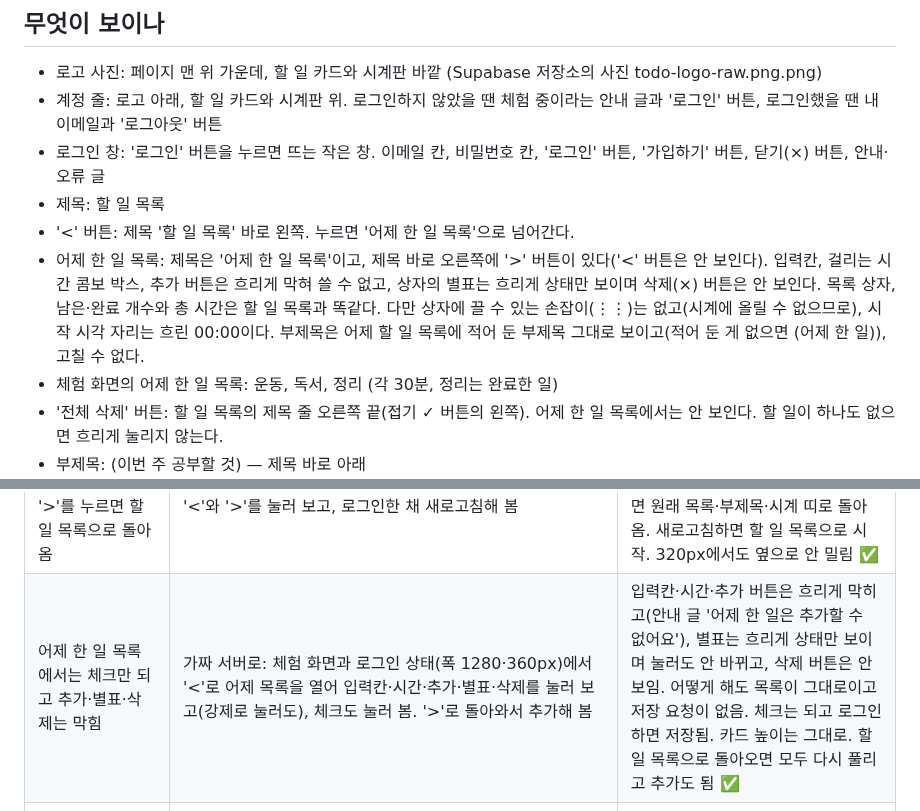
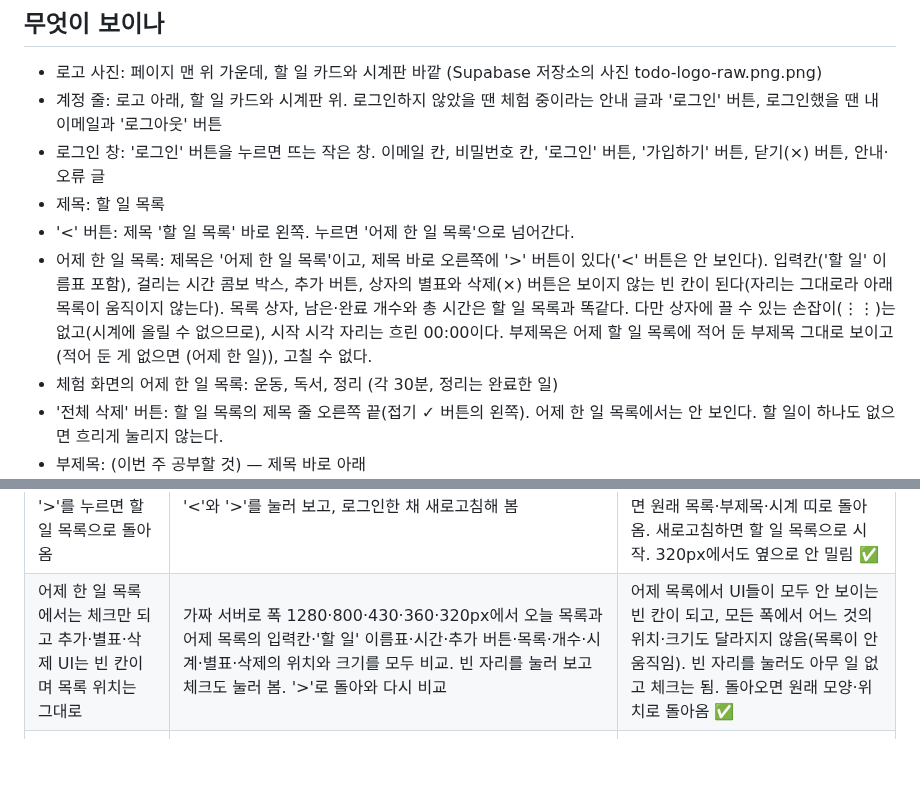
Before and after one commit to bbunning99/todo-bbunning99, a Markdown page: 명세.md, 2 parts joined by grey strips. Rendered like a GitHub page; blank space fills up the shorter version.

Commit message:
명세.md에 어제 한 일 목록의 막힌 UI를 빈 칸으로 바꾼 기준과 시험 결과 적기
Co-Authored-By: Claude Sonnet 5.5 <noreply@anthropic.com>
Claude-Session: https://claude.ai/code/session_01C9yw9oRPzkmkTATGcfWs8A

```diff
--- a/명세.md
+++ b/명세.md
@@ -6,7 +6,7 @@
 - 로그인 창: '로그인' 버튼을 누르면 뜨는 작은 창. 이메일 칸, 비밀번호 칸, '로그인' 버튼, '가입하기' 버튼, 닫기(×) 버튼, 안내·오류 글
 - 제목: 할 일 목록
 - '<' 버튼: 제목 '할 일 목록' 바로 왼쪽. 누르면 '어제 한 일 목록'으로 넘어간다.
-- 어제 한 일 목록: 제목은 '어제 한 일 목록'이고, 제목 바로 오른쪽에 '>' 버튼이 있다('<' 버튼은 안 보인다). 입력칸, 걸리는 시간 콤보 박스, 추가 버튼은 흐리게 막혀 쓸 수 없고, 상자의 별표는 흐리게 상태만 보이며 삭제(×) 버튼은 안 보인다. 목록 상자, 남은·완료 개수와 총 시간은 할 일 목록과 똑같다. 다만 상자에 끌 수 있는 손잡이(⋮⋮)는 없고(시계에 올릴 수 없으므로), 시작 시각 자리는 흐린 00:00이다. 부제목은 어제 할 일 목록에 적어 둔 부제목 그대로 보이고(적어 둔 게 없으면 (어제 한 일)), 고칠 수 없다.
+- 어제 한 일 목록: 제목은 '어제 한 일 목록'이고, 제목 바로 오른쪽에 '>' 버튼이 있다('<' 버튼은 안 보인다). 입력칸('할 일' 이름표 포함), 걸리는 시간 콤보 박스, 추가 버튼, 상자의 별표와 삭제(×) 버튼은 보이지 않는 빈 칸이 된다(자리는 그대로라 아래 목록이 움직이지 않는다). 목록 상자, 남은·완료 개수와 총 시간은 할 일 목록과 똑같다. 다만 상자에 끌 수 있는 손잡이(⋮⋮)는 없고(시계에 올릴 수 없으므로), 시작 시각 자리는 흐린 00:00이다. 부제목은 어제 할 일 목록에 적어 둔 부제목 그대로 보이고(적어 둔 게 없으면 (어제 한 일)), 고칠 수 없다.
 - 체험 화면의 어제 한 일 목록: 운동, 독서, 정리 (각 30분, 정리는 완료한 일)
 - '전체 삭제' 버튼: 할 일 목록의 제목 줄 오른쪽 끝(접기 ✓ 버튼의 왼쪽). 어제 한 일 목록에서는 안 보인다. 할 일이 하나도 없으면 흐리게 눌리지 않는다.
 - 부제목: (이번 주 공부할 것) — 제목 바로 아래
@@ -137,7 +137,7 @@
 | 가로 배치에서 시계판 지름이 할 일 카드 높이와 같고, 카드를 접으면 760px로 커짐 | 폭 1120·1121·1280·1600·1920px에서 할 일 0·4·6개일 때 카드 높이와 시계 지름을 재고, 카드를 접었다 펼침 | 카드 높이 538px = 시계 지름 538px(개수와 상관없이 같음). 접으면 760px로 커지고 펼치면 다시 538px. 1119px 이하(세로)는 시계가 화면 폭에 맞춰 최대 560px ✅ |
 | 체험 화면의 네 번째 할 일로 '예시'가 보임 | | |
 | '<'가 제목 왼쪽에 있고, 누르면 어제 한 일 목록, '>'를 누르면 할 일 목록으로 돌아옴 | 가짜 서버로: 폭 1280·320px에서 '<'의 위치와 크기를 재고, '<'와 '>'를 눌러 보고, 로그인한 채 새로고침해 봄 | '<'는 제목 바로 왼쪽 32×32px. 누르면 제목이 '어제 한 일 목록', 부제목 (어제 한 일), '>'만 보임. '>'를 누르면 원래 목록·부제목·시계 띠로 돌아옴. 새로고침하면 할 일 목록으로 시작. 320px에서도 옆으로 안 밀림 ✅ |
-| 어제 한 일 목록에서는 체크만 되고 추가·별표·삭제는 막힘 | 가짜 서버로: 체험 화면과 로그인 상태(폭 1280·360px)에서 '<'로 어제 목록을 열어 입력칸·시간·추가·별표·삭제를 눌러 보고(강제로 눌러도), 체크도 눌러 봄. '>'로 돌아와서 추가해 봄 | 입력칸·시간·추가 버튼은 흐리게 막히고(안내 글 '어제 한 일은 추가할 수 없어요'), 별표는 흐리게 상태만 보이며 눌러도 안 바뀌고, 삭제 버튼은 안 보임. 어떻게 해도 목록이 그대로이고 저장 요청이 없음. 체크는 되고 로그인하면 저장됨. 카드 높이는 그대로. 할 일 목록으로 돌아오면 모두 다시 풀리고 추가도 됨 ✅ |
+| 어제 한 일 목록에서는 체크만 되고 추가·별표·삭제 UI는 빈 칸이며 목록 위치는 그대로 | 가짜 서버로 폭 1280·800·430·360·320px에서 오늘 목록과 어제 목록의 입력칸·'할 일' 이름표·시간·추가 버튼·목록·개수·시계·별표·삭제의 위치와 크기를 모두 비교. 빈 자리를 눌러 보고 체크도 눌러 봄. '>'로 돌아와 다시 비교 | 어제 목록에서 UI들이 모두 안 보이는 빈 칸이 되고, 모든 폭에서 어느 것의 위치·크기도 달라지지 않음(목록이 안 움직임). 빈 자리를 눌러도 아무 일 없고 체크는 됨. 돌아오면 원래 모양·위치로 돌아옴 ✅ |
 | 어제 한 일 목록은 시계에 올릴 수 없고, 보는 동안 시계판이 비어 있음 | 가짜 서버로: 할 일 목록의 영어를 6시에 올린 뒤 '<'를 누르고, 어제 목록의 상자를 시계로 끌어 봄 | 어제 목록에는 손잡이가 안 보이고, 끌어도 시계에 안 올라감. 보는 동안 띠 0개, '>'를 누르면 영어 띠가 다시 보임 ✅ |
 | 오전 3시(한국)가 지나면 할 일 목록이 어제 한 일 목록이 되고, 시계에서 빠지며, 이틀 전 것은 지워짐 | 가짜 서버와 가짜 시계로: 한국 시각 11월 6일 새벽 2시 58분에 열고(5일·4일·3일 할 일이 하나씩), 화면을 켜 둔 채 3분 흘려 봄 | 2시 58분엔 5일 것이 할 일 목록(시계 10:00), 4일 것이 어제 목록, 3일 것은 표에서 지워짐. 3시 1분이 되자 새로고침 없이 할 일 목록이 비고 5일 것이 어제 목록으로 옮겨져 시계에서 빠짐(00:00), 4일 것은 표에서 지워짐 ✅ |
 | 할 일 목록의 부제목이 로그인하면 저장되고, 하루가 지나면 어제 한 일 목록의 부제목으로 넘어가 고칠 수 없음 | 가짜 서버로: 체험 화면에서 부제목을 고치고 '<'로 오가 봄. 로그인한 뒤 어제 부제목을 눌러 글자를 쳐 보고, 오늘 부제목을 고친 뒤 다른 곳을 누르고 새로고침. 날짜가 하루 지난 것처럼 저장된 글의 날짜를 바꿔 다시 불러옴. 부제목 표를 없앤 상태로도 열어 봄 | 체험 화면은 저장 요청 없이 새로고침하면 원래 글로 돌아옴(어제 쪽은 (어제 한 일), 수정 불가). 로그인하면 고치고 나올 때 오늘 날짜로 한 줄만 저장(처음은 새로 만들고 다음부터는 고침)되고 고치지 않으면 요청 없음. 새로고침해도 그대로. 하루가 지나면 오늘 부제목은 (오늘의 목표)로 새로 시작하고 어제 글이 어제 한 일 부제목에 그대로 뜨며 글자를 쳐도 안 바뀜. 이틀 전 글은 지워짐. 표가 없어도 화면은 정상(알림 없음) ✅ |
```
